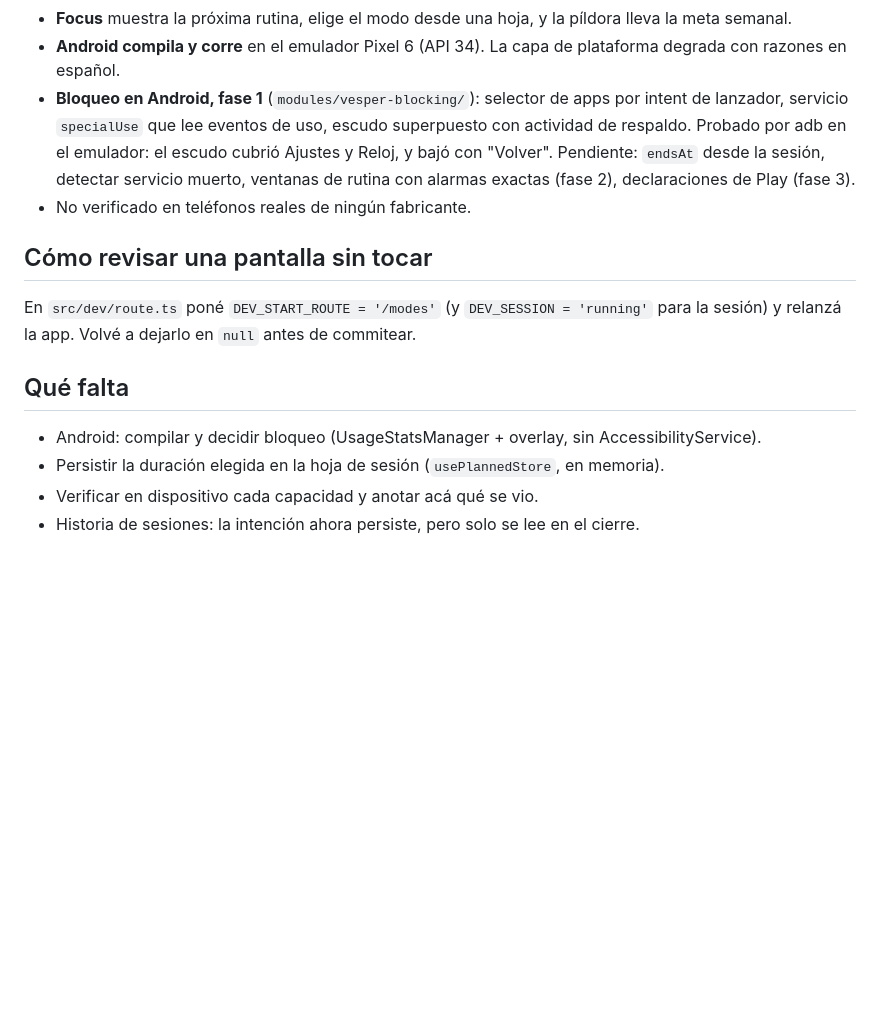
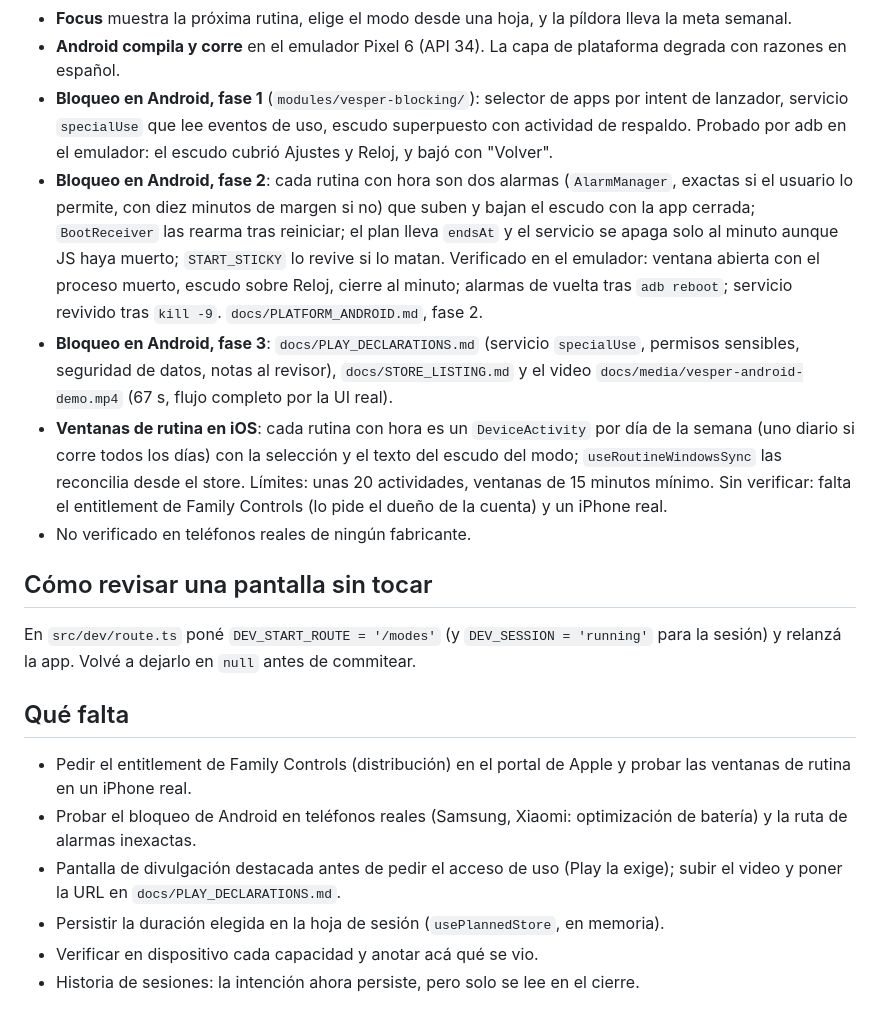
Before and after one commit to gusplayer/vesper, a Markdown page: docs/STATUS.md, the part around the change. Drawn GitHub-style; blank space fills up the shorter version.

Commit message:
docs: status after Android phase 2 and 3 and iOS routine windows
Co-Authored-By: Claude Fable 5.1 <noreply@anthropic.com>

```diff
--- a/docs/STATUS.md
+++ b/docs/STATUS.md
@@ -76,8 +76,22 @@ en una sesión de 90 minutos en un teléfono real.
 - **Bloqueo en Android, fase 1** (`modules/vesper-blocking/`): selector de apps por
   intent de lanzador, servicio `specialUse` que lee eventos de uso, escudo superpuesto
   con actividad de respaldo. Probado por adb en el emulador: el escudo cubrió Ajustes y
-  Reloj, y bajó con "Volver". Pendiente: `endsAt` desde la sesión, detectar servicio
-  muerto, ventanas de rutina con alarmas exactas (fase 2), declaraciones de Play (fase 3).
+  Reloj, y bajó con "Volver".
+- **Bloqueo en Android, fase 2**: cada rutina con hora son dos alarmas (`AlarmManager`,
+  exactas si el usuario lo permite, con diez minutos de margen si no) que suben y bajan
+  el escudo con la app cerrada; `BootReceiver` las rearma tras reiniciar; el plan lleva
+  `endsAt` y el servicio se apaga solo al minuto aunque JS haya muerto; `START_STICKY`
+  lo revive si lo matan. Verificado en el emulador: ventana abierta con el proceso
+  muerto, escudo sobre Reloj, cierre al minuto; alarmas de vuelta tras `adb reboot`;
+  servicio revivido tras `kill -9`. `docs/PLATFORM_ANDROID.md`, fase 2.
+- **Bloqueo en Android, fase 3**: `docs/PLAY_DECLARATIONS.md` (servicio `specialUse`,
+  permisos sensibles, seguridad de datos, notas al revisor), `docs/STORE_LISTING.md` y
+  el video `docs/media/vesper-android-demo.mp4` (67 s, flujo completo por la UI real).
+- **Ventanas de rutina en iOS**: cada rutina con hora es un `DeviceActivity` por día de
+  la semana (uno diario si corre todos los días) con la selección y el texto del escudo
+  del modo; `useRoutineWindowsSync` las reconcilia desde el store. Límites: unas 20
+  actividades, ventanas de 15 minutos mínimo. Sin verificar: falta el entitlement de
+  Family Controls (lo pide el dueño de la cuenta) y un iPhone real.
 - No verificado en teléfonos reales de ningún fabricante.
 
 ## Cómo revisar una pantalla sin tocar
@@ -87,7 +101,12 @@ la sesión) y relanzá la app. Volvé a dejarlo en `null` antes de commitear.
 
 ## Qué falta
 
-- Android: compilar y decidir bloqueo (UsageStatsManager + overlay, sin AccessibilityService).
+- Pedir el entitlement de Family Controls (distribución) en el portal de Apple y
+  probar las ventanas de rutina en un iPhone real.
+- Probar el bloqueo de Android en teléfonos reales (Samsung, Xiaomi: optimización de
+  batería) y la ruta de alarmas inexactas.
+- Pantalla de divulgación destacada antes de pedir el acceso de uso (Play la exige);
+  subir el video y poner la URL en `docs/PLAY_DECLARATIONS.md`.
 - Persistir la duración elegida en la hoja de sesión (`usePlannedStore`, en memoria).
 - Verificar en dispositivo cada capacidad y anotar acá qué se vio.
 - Historia de sesiones: la intención ahora persiste, pero solo se lee en el cierre.
```
